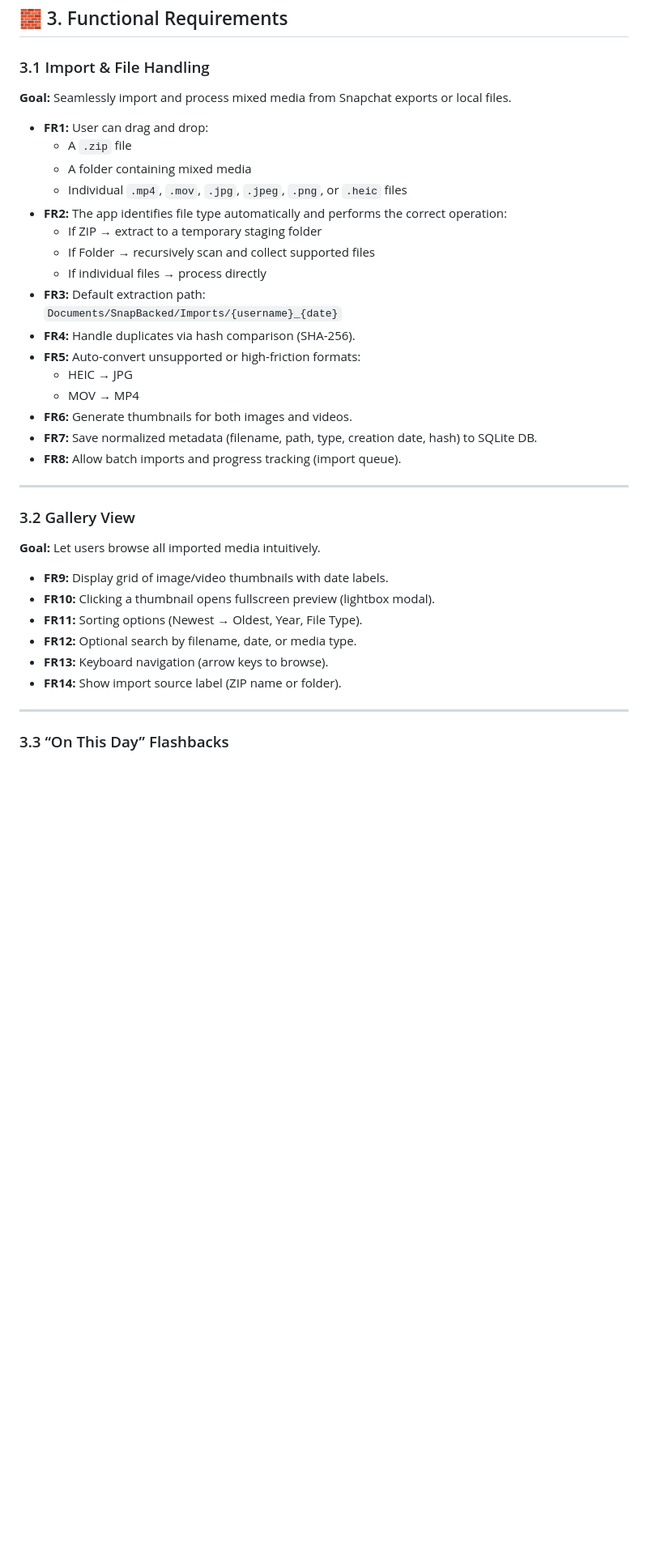
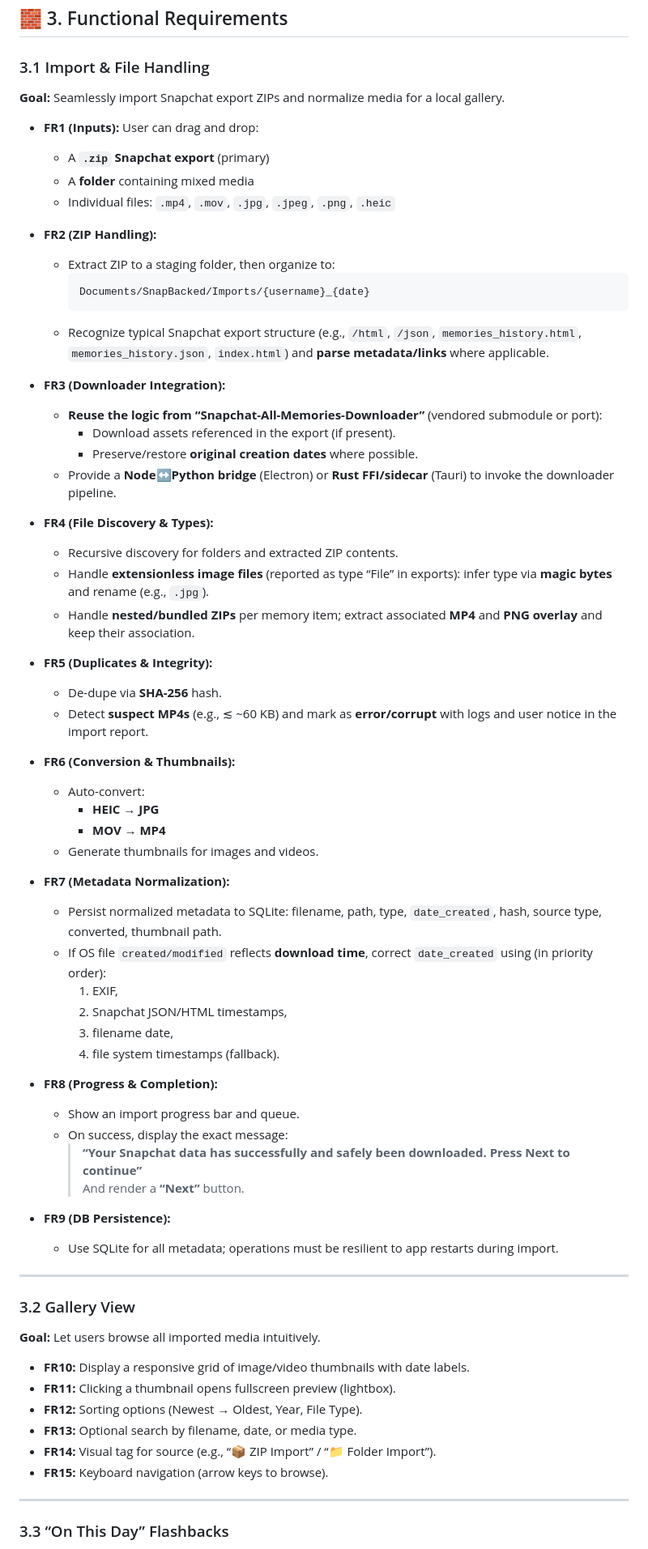
Before and after one commit to sander-le/my-first-project, a Markdown page: project.md, the part around one of its changes. Shown at 81% size. Rendered like a GitHub page; blank space fills up the shorter version.

Commit message:
update project

````diff
--- a/project.md
+++ b/project.md
@@ -51,37 +52,69 @@ Enable a user to:
 ## 🧱 3. Functional Requirements
 
 ### 3.1 Import & File Handling
-**Goal:** Seamlessly import and process mixed media from Snapchat exports or local files.
+**Goal:** Seamlessly import Snapchat export ZIPs and normalize media for a local gallery.
 
-- **FR1:** User can drag and drop:
-  - A `.zip` file
-  - A folder containing mixed media
-  - Individual `.mp4`, `.mov`, `.jpg`, `.jpeg`, `.png`, or `.heic` files
-- **FR2:** The app identifies file type automatically and performs the correct operation:
-  - If ZIP → extract to a temporary staging folder
-  - If Folder → recursively scan and collect supported files
-  - If individual files → process directly
-- **FR3:** Default extraction path:
-  `Documents/SnapBacked/Imports/{username}_{date}`
-- **FR4:** Handle duplicates via hash comparison (SHA-256).
-- **FR5:** Auto-convert unsupported or high-friction formats:
-  - HEIC → JPG
-  - MOV → MP4
-- **FR6:** Generate thumbnails for both images and videos.
-- **FR7:** Save normalized metadata (filename, path, type, creation date, hash) to SQLite DB.
-- **FR8:** Allow batch imports and progress tracking (import queue).
+- **FR1 (Inputs):** User can drag and drop:
+  - A **`.zip` Snapchat export** (primary)
+  - A **folder** containing mixed media
+  - Individual files: `.mp4`, `.mov`, `.jpg`, `.jpeg`, `.png`, `.heic`
+
+- **FR2 (ZIP Handling):**
+  - Extract ZIP to a staging folder, then organize to:
+    ```
+    Documents/SnapBacked/Imports/{username}_{date}
+    ```
+  - Recognize typical Snapchat export structure (e.g., `/html`, `/json`, `memories_history.html`, `memories_history.json`, `index.html`) and **parse metadata/links** where applicable.
+
+- **FR3 (Downloader Integration):**
+  - **Reuse the logic from “Snapchat-All-Memories-Downloader”** (vendored submodule or port):
+    - Download assets referenced in the export (if present).
+    - Preserve/restore **original creation dates** where possible.
+  - Provide a **Node↔Python bridge** (Electron) or **Rust FFI/sidecar** (Tauri) to invoke the downloader pipeline.
+
+- **FR4 (File Discovery & Types):**
+  - Recursive discovery for folders and extracted ZIP contents.
+  - Handle **extensionless image files** (reported as type “File” in exports): infer type via **magic bytes** and rename (e.g., `.jpg`).
+  - Handle **nested/bundled ZIPs** per memory item; extract associated **MP4** and **PNG overlay** and keep their association.
+
+- **FR5 (Duplicates & Integrity):**
+  - De-dupe via **SHA-256** hash.
+  - Detect **suspect MP4s** (e.g., ≲ ~60 KB) and mark as **error/corrupt** with logs and user notice in the import report.
+
+- **FR6 (Conversion & Thumbnails):**
+  - Auto-convert:
+    - **HEIC → JPG**
+    - **MOV → MP4**
+  - Generate thumbnails for images and videos.
+
+- **FR7 (Metadata Normalization):**
+  - Persist normalized metadata to SQLite: filename, path, type, `date_created`, hash, source type, converted, thumbnail path.
+  - If OS file `created/modified` reflects **download time**, correct `date_created` using (in priority order):
+    1) EXIF,
+    2) Snapchat JSON/HTML timestamps,
+    3) filename date,
+    4) file system timestamps (fallback).
+
+- **FR8 (Progress & Completion):**
+  - Show an import progress bar and queue.
+  - On success, display the exact message:
+    > **“Your Snapchat data has successfully and safely been downloaded. Press Next to continue”**
+    And render a **“Next”** button.
+
+- **FR9 (DB Persistence):**
+  - Use SQLite for all metadata; operations must be resilient to app restarts during import.
 
 ---
 
 ### 3.2 Gallery View
 **Goal:** Let users browse all imported media intuitively.
 
-- **FR9:** Display grid of image/video thumbnails with date labels.
-- **FR10:** Clicking a thumbnail opens fullscreen preview (lightbox modal).
-- **FR11:** Sorting options (Newest → Oldest, Year, File Type).
-- **FR12:** Optional search by filename, date, or media type.
-- **FR13:** Keyboard navigation (arrow keys to browse).
-- **FR14:** Show import source label (ZIP name or folder).
+- **FR10:** Display a responsive grid of image/video thumbnails with date labels.
+- **FR11:** Clicking a thumbnail opens fullscreen preview (lightbox).
+- **FR12:** Sorting options (Newest → Oldest, Year, File Type).
+- **FR13:** Optional search by filename, date, or media type.
+- **FR14:** Visual tag for source (e.g., “📦 ZIP Import” / “📁 Folder Import”).
+- **FR15:** Keyboard navigation (arrow keys to browse).
 
 ---
 
````
Also changed, not shown: other parts of project.md (+82 -65 lines).
